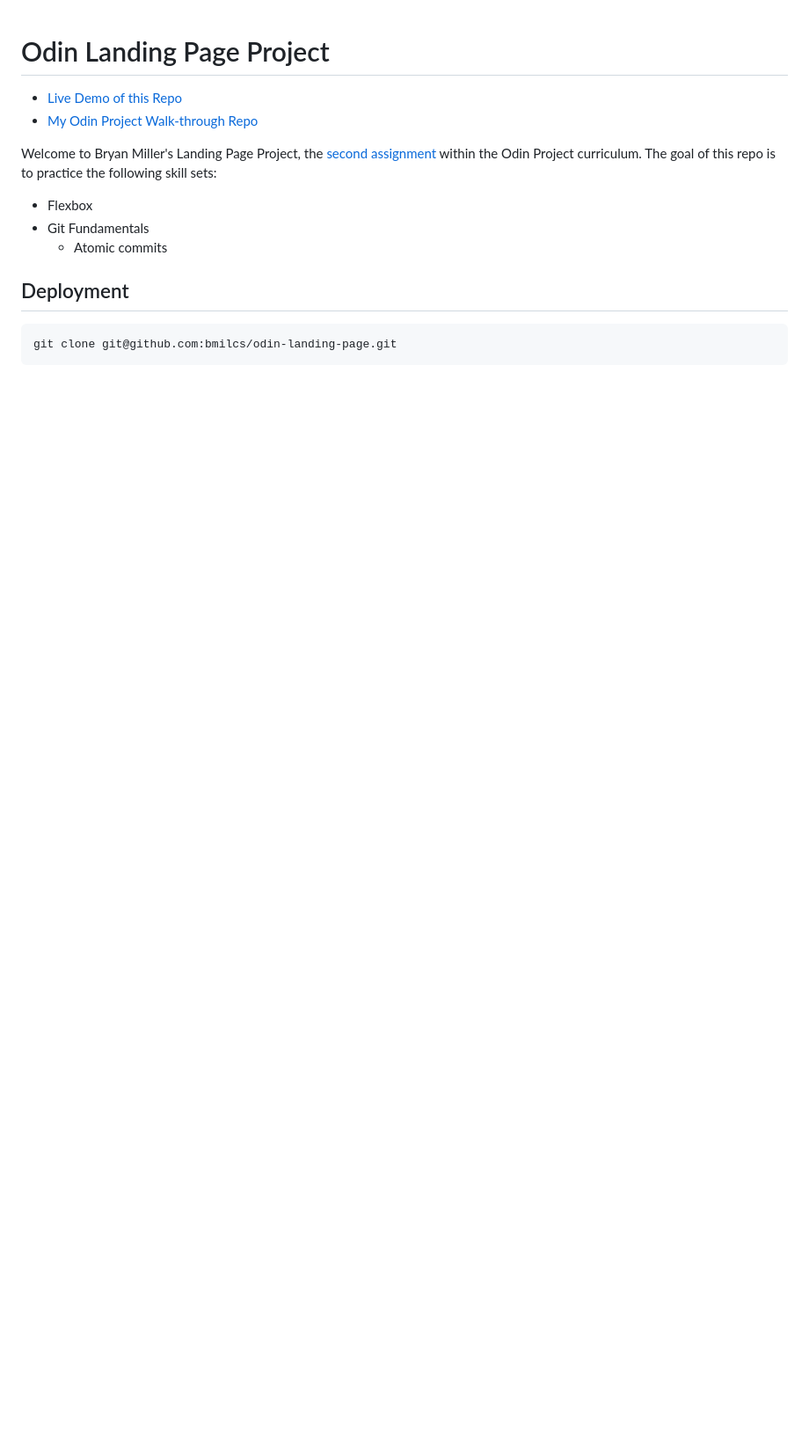
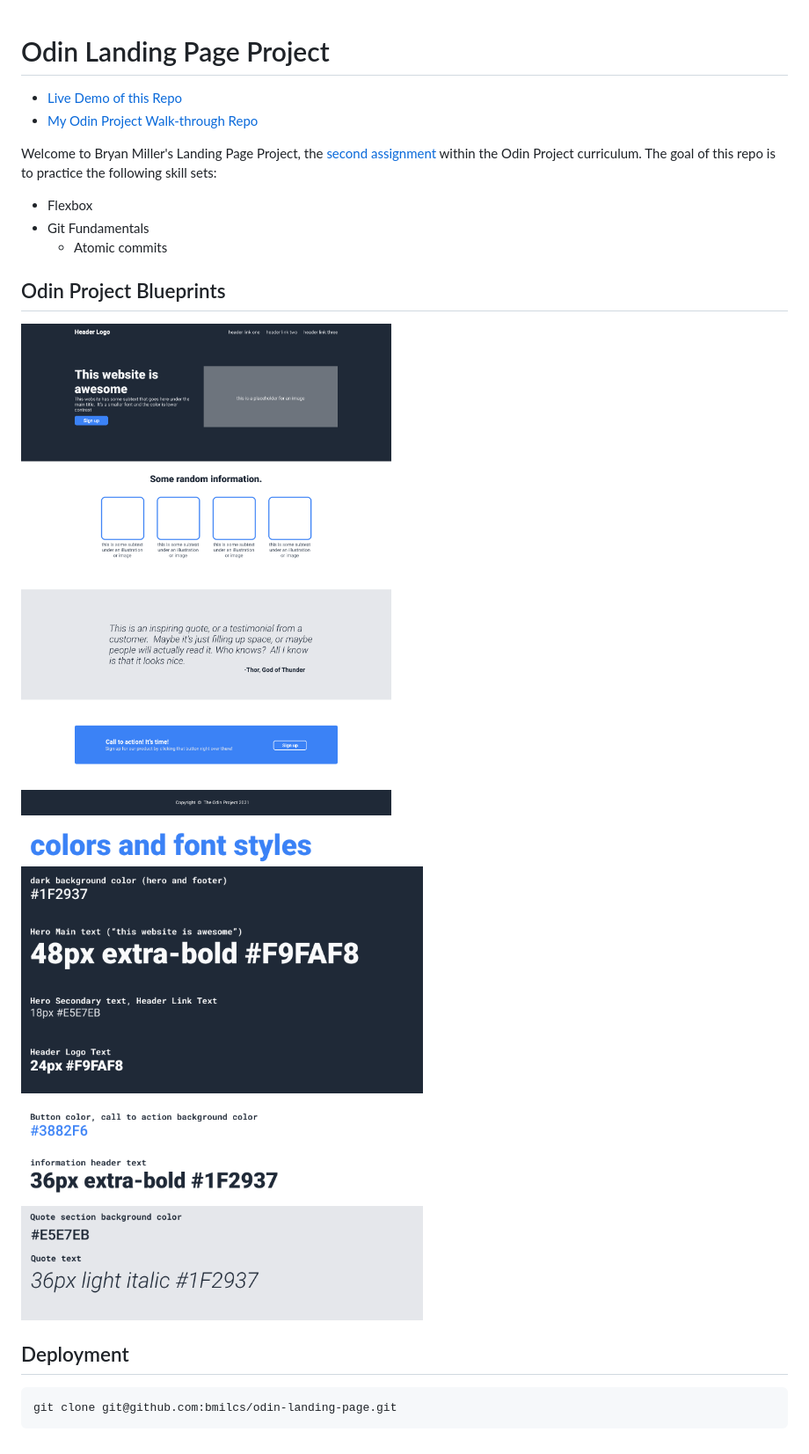
Before and after one commit to bmilcs/odin-landing-page, a Markdown page: README.md, the part around the change. Shown: that part at 88% size. GitHub-like rendering; pictures changed too: img/odin-project-1.png (added), img/odin-project-2.png (added); blank space fills up the shorter version.

Commit message:
Add Odin Project blueprint images to README

````diff
--- a/README.md
+++ b/README.md
@@ -9,6 +9,12 @@ Welcome to Bryan Miller's Landing Page Project, the [second assignment](https://
 - Git Fundamentals
   - Atomic commits
 
+## Odin Project Blueprints
+
+![Blueprint #1](./img/odin-project-1.png)
+
+![Blueprint #2](./img/odin-project-2.png)
+
 ## Deployment
 
 ```sh
````
